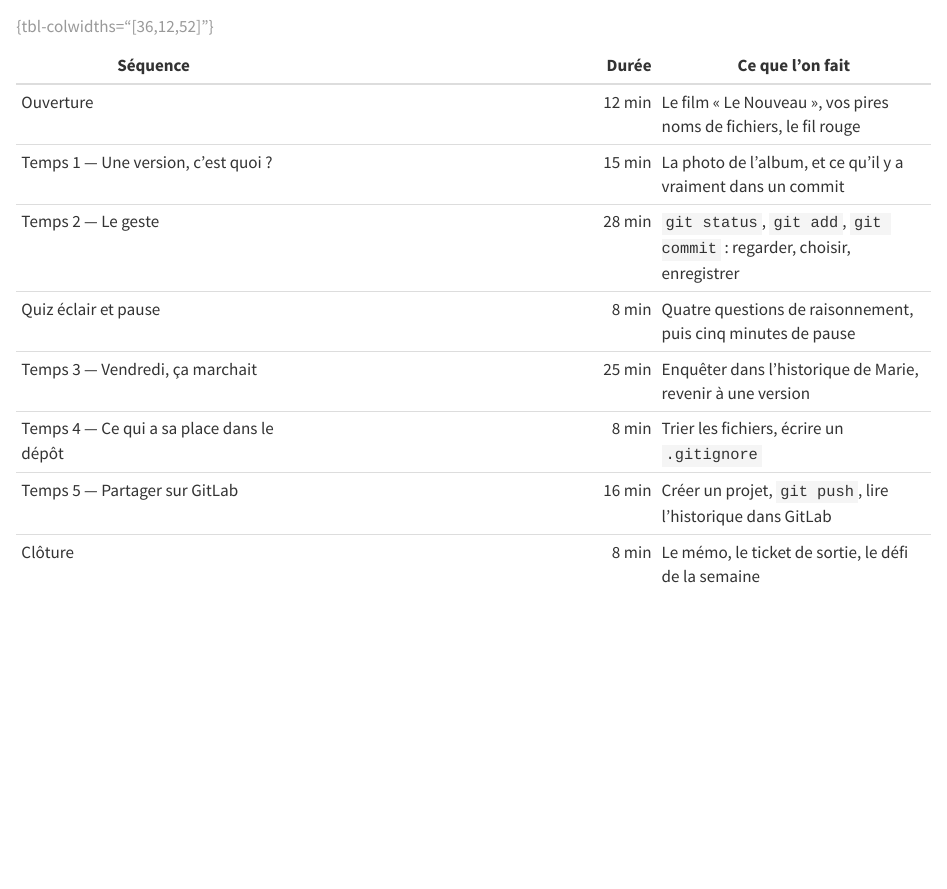
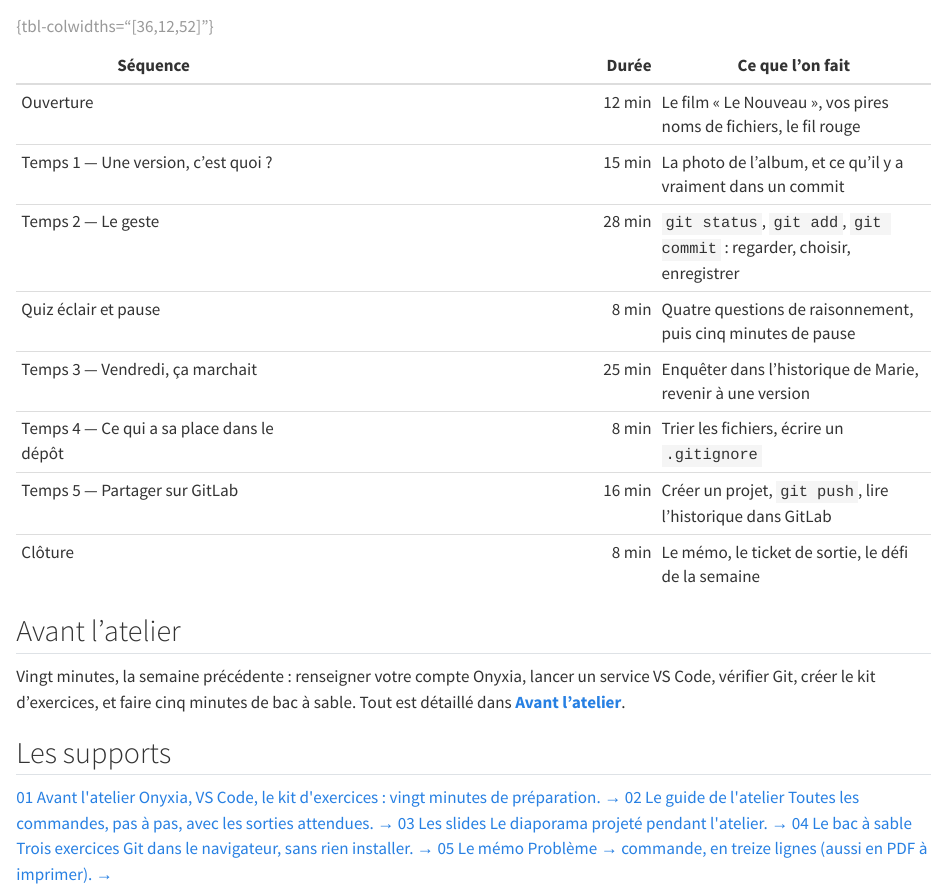
Before and after one commit to MaryleneH/Git_atelier1, a Quarto document (index.qmd): the page in a window 1100 px wide, from 510 px down. Rendered offline with R 4.5, knitr and Pandoc in place of Quarto, with nearby package versions.

Commit message:
Relie toutes les pages depuis l'accueil et la navigation
Co-Authored-By: Claude Opus 5.5 <noreply@anthropic.com>
Claude-Session: https://claude.ai/code/session_01SmyFfagiNZBFNyS8QCLv6g

````diff
--- a/_quarto.yml
+++ b/_quarto.yml
@@ -32,5 +32,13 @@ website:
     left:
       - href: index.qmd
         text: Accueil
+      - href: prerequis.qmd
+        text: Avant l'atelier
+      - href: atelier.qmd
+        text: Le guide
       - href: slides.qmd
         text: Slides
+      - href: bac-a-sable.qmd
+        text: Bac à sable
+      - href: memo.qmd
+        text: Mémo
--- a/index.qmd
+++ b/index.qmd
@@ -42,3 +42,54 @@ Une seule idée à garder en tête : un commit est une **photo complète** de vo
 | Clôture | 8 min | Le mémo, le ticket de sortie, le défi de la semaine |
 
 : {tbl-colwidths="[36,12,52]"}
+
+## Avant l'atelier {.unnumbered}
+
+Vingt minutes, la semaine précédente : renseigner votre compte Onyxia, lancer un service VS Code, vérifier Git, créer le kit d'exercices, et faire cinq minutes de bac à sable. Tout est détaillé dans **[Avant l'atelier](prerequis.qmd)**.
+
+## Les supports {.unnumbered}
+
+```{=html}
+<nav class="day-outline" aria-label="Les supports de l'atelier">
+  <a class="day-outline__item" href="prerequis.html">
+    <span class="day-outline__num">01</span>
+    <span>
+      <span class="day-outline__title">Avant l'atelier</span>
+      <span class="day-outline__desc">Onyxia, VS Code, le kit d'exercices : vingt minutes de préparation.</span>
+    </span>
+    <span class="day-outline__go" aria-hidden="true">→</span>
+  </a>
+  <a class="day-outline__item" href="atelier.html">
+    <span class="day-outline__num">02</span>
+    <span>
+      <span class="day-outline__title">Le guide de l'atelier</span>
+      <span class="day-outline__desc">Toutes les commandes, pas à pas, avec les sorties attendues.</span>
+    </span>
+    <span class="day-outline__go" aria-hidden="true">→</span>
+  </a>
+  <a class="day-outline__item" href="slides.html">
+    <span class="day-outline__num">03</span>
+    <span>
+      <span class="day-outline__title">Les slides</span>
+      <span class="day-outline__desc">Le diaporama projeté pendant l'atelier.</span>
+    </span>
+    <span class="day-outline__go" aria-hidden="true">→</span>
+  </a>
+  <a class="day-outline__item" href="bac-a-sable.html">
+    <span class="day-outline__num">04</span>
+    <span>
+      <span class="day-outline__title">Le bac à sable</span>
+      <span class="day-outline__desc">Trois exercices Git dans le navigateur, sans rien installer.</span>
+    </span>
+    <span class="day-outline__go" aria-hidden="true">→</span>
+  </a>
+  <a class="day-outline__item" href="memo.html">
+    <span class="day-outline__num">05</span>
+    <span>
+      <span class="day-outline__title">Le mémo</span>
+      <span class="day-outline__desc">Problème → commande, en treize lignes (aussi en PDF à imprimer).</span>
+    </span>
+    <span class="day-outline__go" aria-hidden="true">→</span>
+  </a>
+</nav>
+```
````
Also changed, not shown: assets/css/_atelier.scss (+64 -0 lines), _quarto.yml (3 more changed lines).
